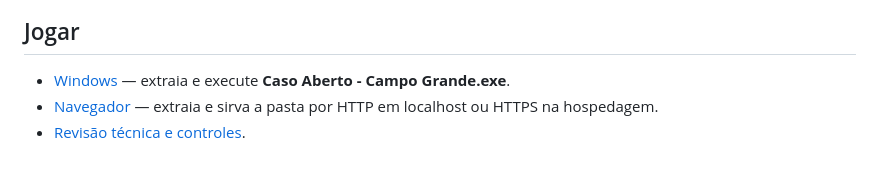
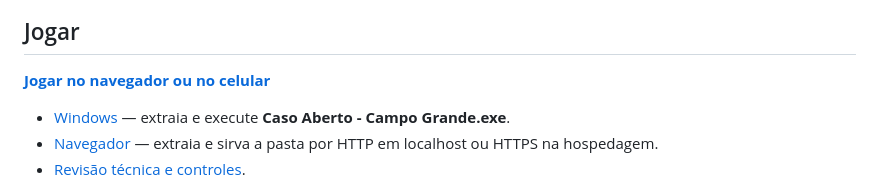
Before and after one commit to contato673/CASO-ABERTO-GPT, a Markdown page: README.md, the part around the change. Rendered like a GitHub page; blank space fills up the shorter version.

```diff
--- a/README.md
+++ b/README.md
@@ -5,6 +5,8 @@ Jogo de investigação em Campo Grande (MS), com cidade isométrica, renderizaç
 ![Chegada à Central de Investigação](captura.png)
 
 ## Jogar
+
+[**Jogar no navegador ou no celular**](https://contato673.github.io/CASO-ABERTO-GPT/)
 
 - [Windows](versoes/Caso-Aberto-Windows.zip) — extraia e execute **Caso Aberto - Campo Grande.exe**.
 - [Navegador](versoes/Caso-Aberto-Web.zip) — extraia e sirva a pasta por HTTP em localhost ou HTTPS na hospedagem.
```
Also changed, not shown: AGENTS.md (+1 -0 lines), docs/index.apple-touch-icon.png (added), docs/index.icon.png (added), docs/index.png (added), 8 other files.
